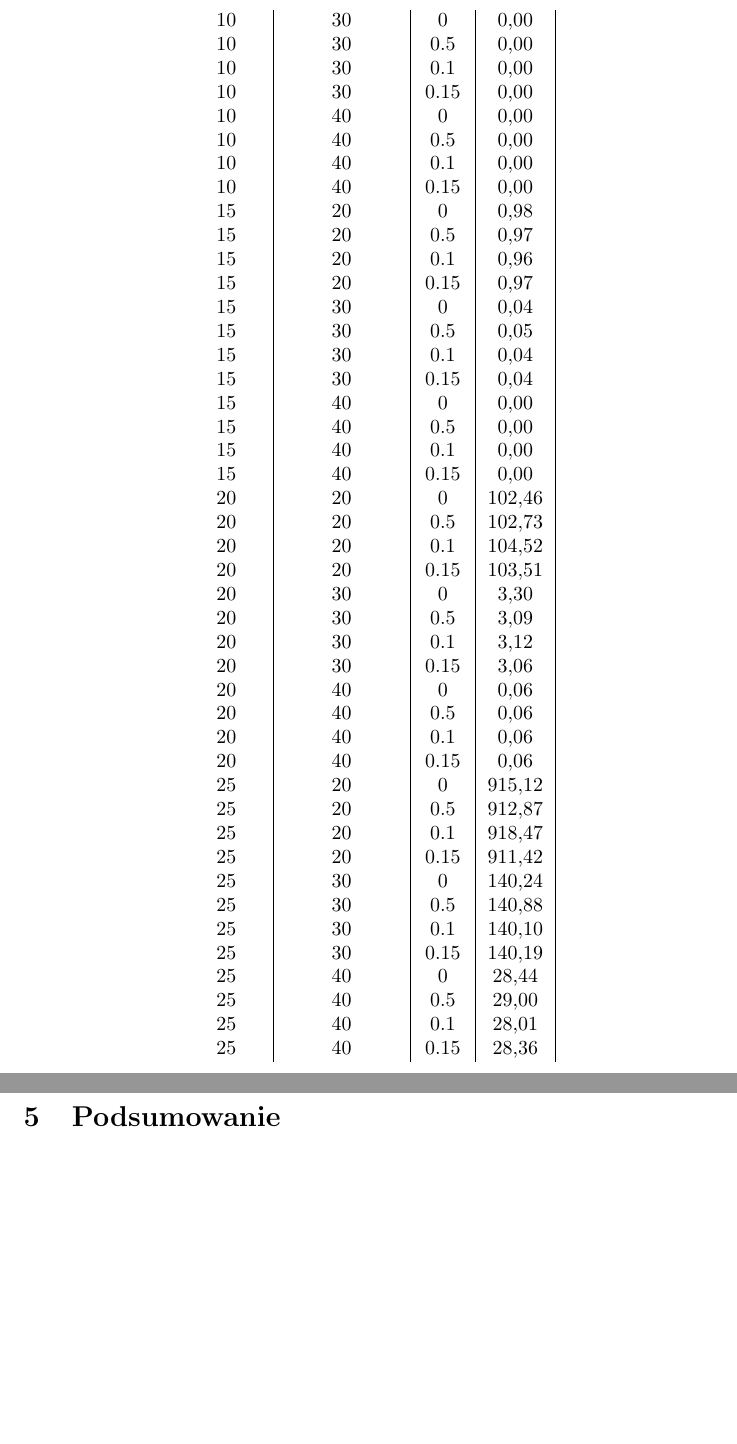
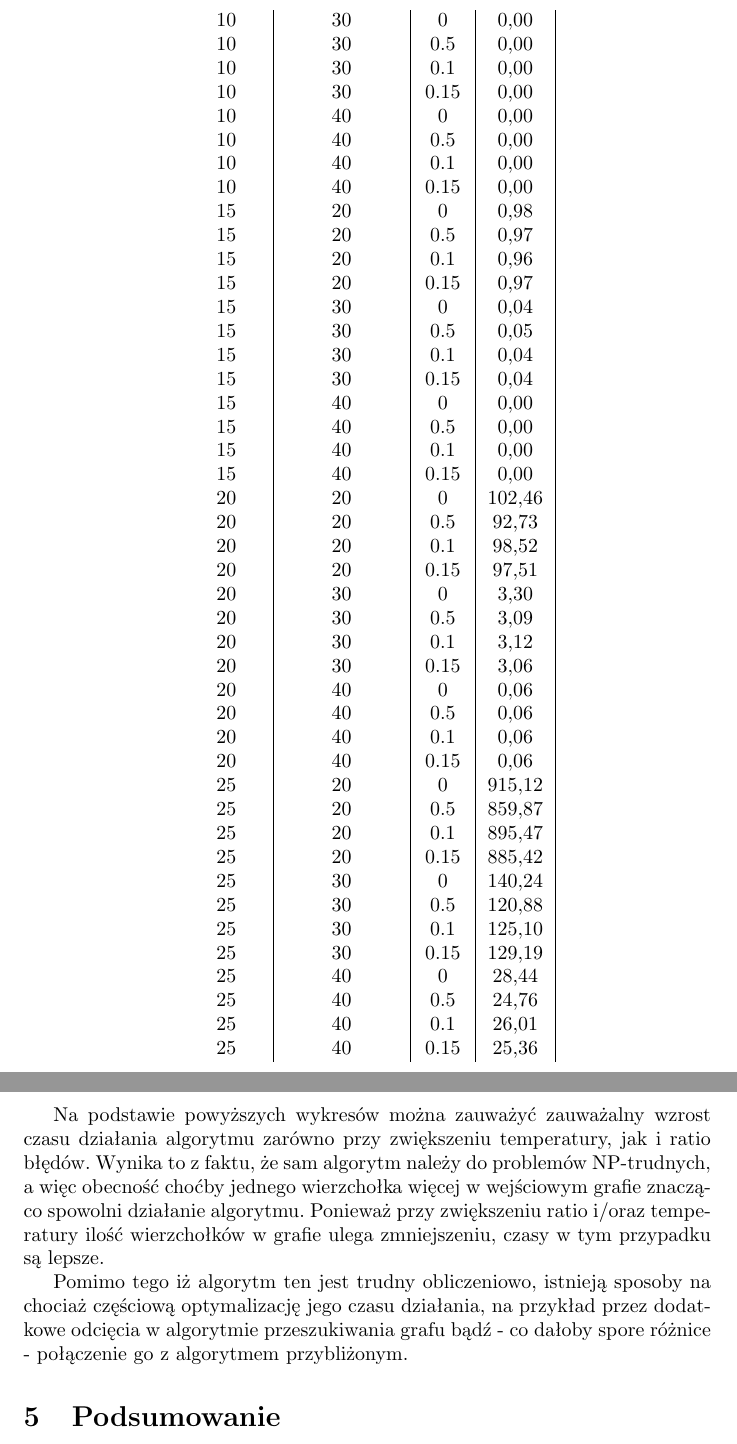
Before and after one commit to marekrydlewski/dna-izohybrid, a LaTeX document (doc/main.tex): two parts of pages 14 and 15 of 15 before the commit and two parts of pages 14 and 17 of 17 after it, joined at a grey line, cut so that both start at the same text, the shorter picture padded with empty space. Compiled offline with pdfLaTeX.

Commit message:
release preview

```diff
--- a/doc/main.tex
+++ b/doc/main.tex
@@ -347,9 +347,9 @@ Długość  & Temperatura  & Błąd & Czas  \\
 15     & 40   & 0.1   & 0,00   \\
 15     & 40   & 0.15  & 0,00   \\
 20     & 20   & 0     & 102,46 \\
-20     & 20   & 0.5   & 102,73 \\
-20     & 20   & 0.1   & 104,52 \\
-20     & 20   & 0.15  & 103,51 \\
+20     & 20   & 0.5   & 92,73 \\
+20     & 20   & 0.1   & 98,52 \\
+20     & 20   & 0.15  & 97,51 \\
 20     & 30   & 0     & 3,30   \\
 20     & 30   & 0.5   & 3,09   \\
 20     & 30   & 0.1   & 3,12   \\
@@ -359,16 +359,16 @@ Długość  & Temperatura  & Błąd & Czas  \\
 20     & 40   & 0.1   & 0,06   \\
 20     & 40   & 0.15  & 0,06   \\
 25     & 20   & 0     & 915,12 \\
-25     & 20   & 0.5   & 912,87 \\
-25     & 20   & 0.1   & 918,47 \\
-25     & 20   & 0.15  & 911,42 \\
+25     & 20   & 0.5   & 859,87 \\
+25     & 20   & 0.1   & 895,47 \\
+25     & 20   & 0.15  & 885,42 \\
 25     & 30   & 0     & 140,24 \\
-25     & 30   & 0.5   & 140,88 \\
-25     & 30   & 0.1   & 140,10 \\
-25     & 30   & 0.15  & 140,19 \\
+25     & 30   & 0.5   & 120,88 \\
+25     & 30   & 0.1   & 125,10 \\
+25     & 30   & 0.15  & 129,19 \\
 25     & 40   & 0     & 28,44  \\
-25     & 40   & 0.5   & 29,00  \\
-25     & 40   & 0.1   & 28,01  \\
-25     & 40   & 0.15  & 28,36
+25     & 40   & 0.5   & 24,76  \\
+25     & 40   & 0.1   & 26,01  \\
+25     & 40   & 0.15  & 25,36
 \end{longtable}
 
@@ -375,3 +386,6 @@ Długość  & Temperatura  & Błąd & Czas  \\
+Na podstawie powyższych wykresów można zauważyć zauważalny wzrost czasu działania algorytmu zarówno przy zwiększeniu temperatury, jak i ratio błędów. Wynika to z faktu, że sam algorytm należy do problemów NP-trudnych, a więc obecność choćby jednego wierzchołka więcej w wejściowym grafie znacząco spowolni działanie algorytmu. Ponieważ przy zwiększeniu ratio i/oraz temperatury ilość wierzchołków w grafie ulega zmniejszeniu, czasy w tym przypadku są lepsze.
+
+Pomimo tego iż algorytm ten jest trudny obliczeniowo, istnieją sposoby na chociaż częściową optymalizację jego czasu działania, na przykład przez dodatkowe odcięcia w algorytmie przeszukiwania grafu bądź - co dałoby spore różnice - połączenie go z algorytmem przybliżonym.
 
 \section{Podsumowanie}
 
```
Also changed, not shown: doc/images/0-1.png (added), doc/images/0-15.png (added), doc/images/0-5.png (added), doc/images/0.png (added), doc/main.tex (11 more changed lines), 1 other file.
